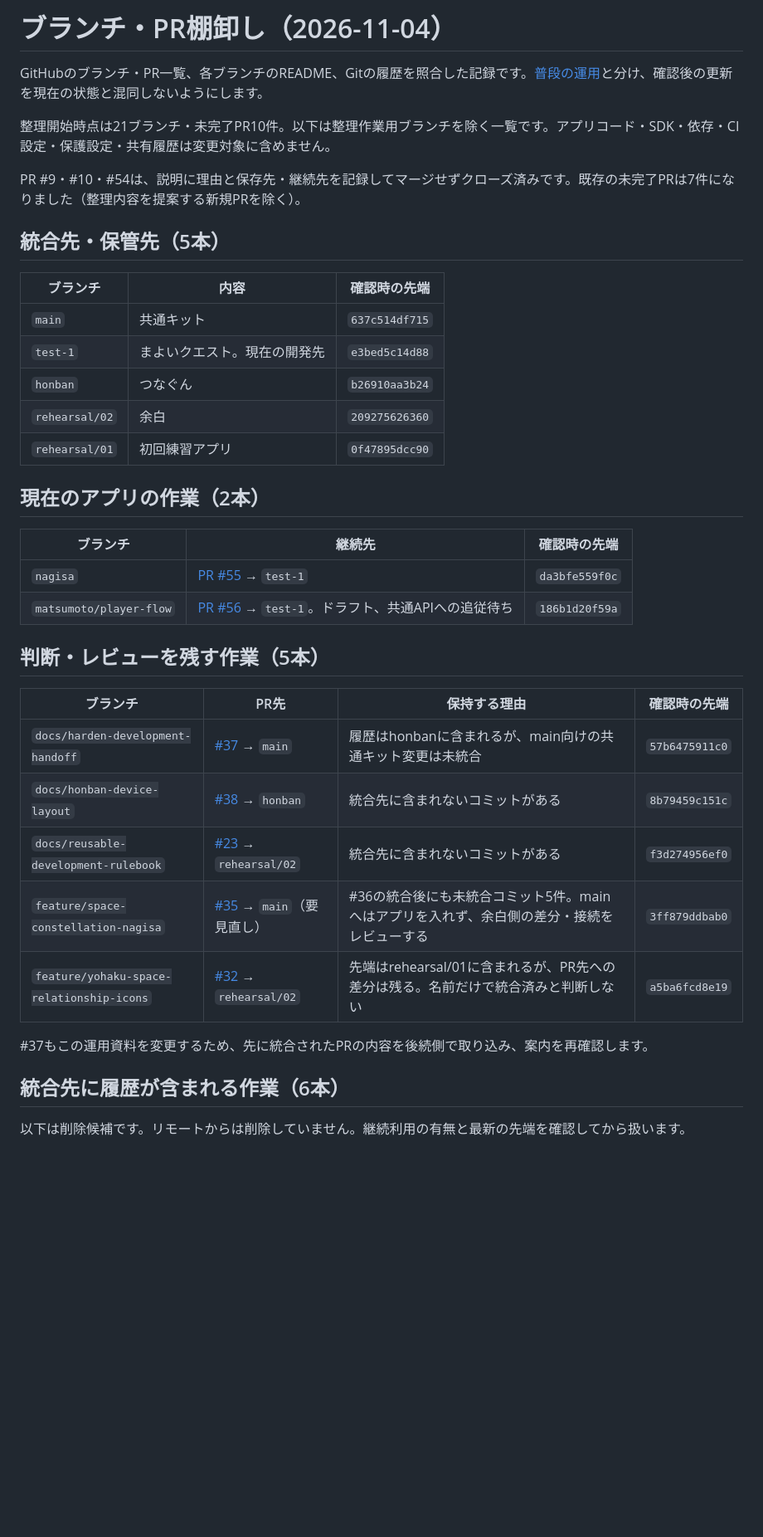
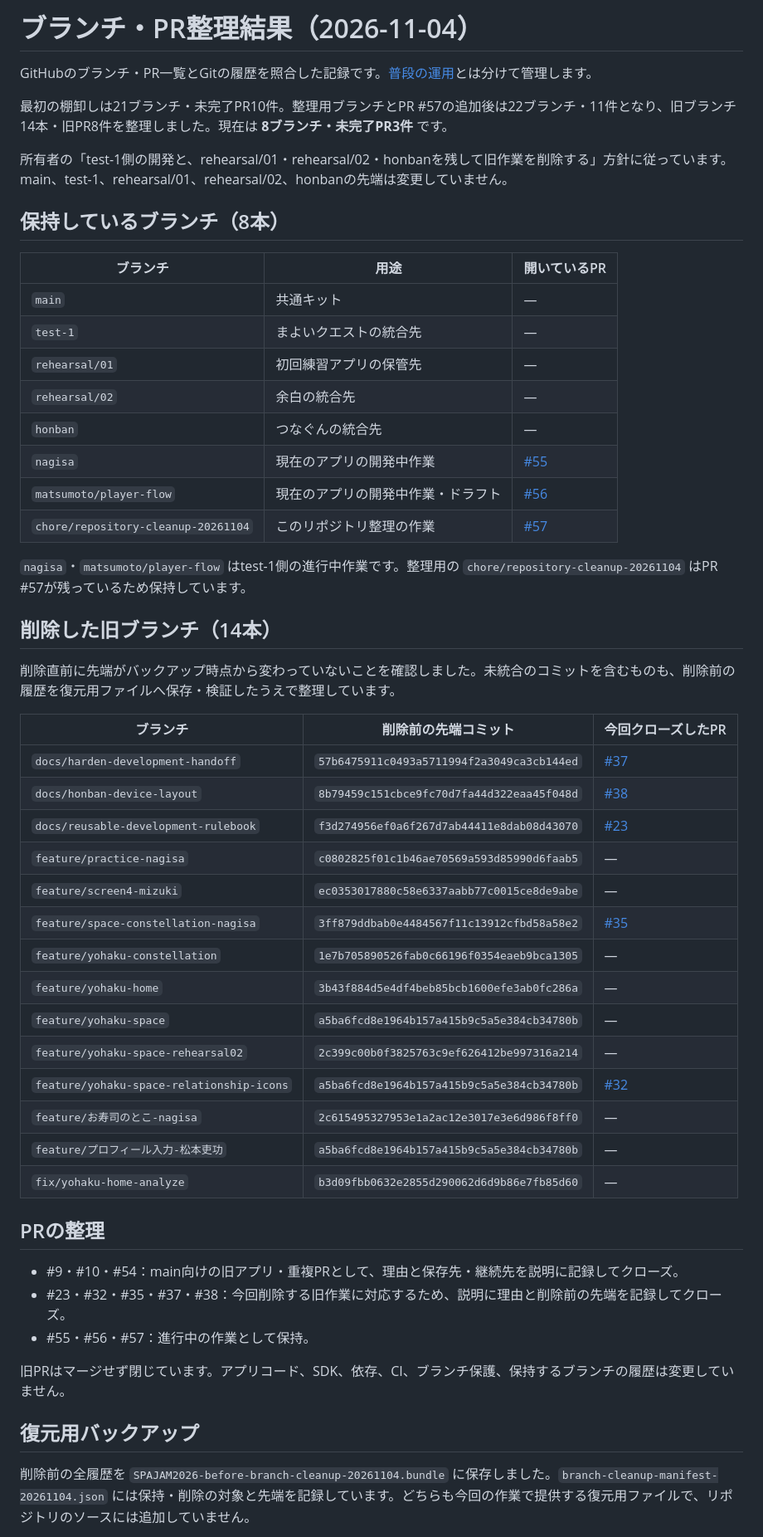
Before and after one commit to mizugramming/SPAJAM2026, a Markdown page: docs/repository_inventory_20261104.md, the part around one of its changes. Shown at 83% size. GitHub-like rendering; blank space fills up the shorter version.

Commit message:
docs: 旧ブランチ14本の整理結果と復元方法を記録

```diff
--- a/docs/repository_inventory_20261104.md
+++ b/docs/repository_inventory_20261104.md
@@ -1,41 +1,56 @@
-# ブランチ・PR棚卸し（2026-11-04）
+# ブランチ・PR整理結果（2026-11-04）
 
-GitHubのブランチ・PR一覧、各ブランチのREADME、Gitの履歴を照合した記録です。[普段の運用](repository_maintenance.md)と分け、確認後の更新を現在の状態と混同しないようにします。
+GitHubのブランチ・PR一覧とGitの履歴を照合した記録です。[普段の運用](repository_maintenance.md)とは分けて管理します。
 
-整理開始時点は21ブランチ・未完了PR10件。以下は整理作業用ブランチを除く一覧です。アプリコード・SDK・依存・CI設定・保護設定・共有履歴は変更対象に含めません。
+最初の棚卸しは21ブランチ・未完了PR10件。整理用ブランチとPR #57の追加後は22ブランチ・11件となり、旧ブランチ14本・旧PR8件を整理しました。現在は **8ブランチ・未完了PR3件** です。
 
-PR #9・#10・#54は、説明に理由と保存先・継続先を記録してマージせずクローズ済みです。既存の未完了PRは7件になりました（整理内容を提案する新規PRを除く）。
+所有者の「test-1側の開発と、rehearsal/01・rehearsal/02・honbanを残して旧作業を削除する」方針に従っています。main、test-1、rehearsal/01、rehearsal/02、honbanの先端は変更していません。
 
-## 統合先・保管先（5本）
+## 保持しているブランチ（8本）
 
-| ブランチ | 内容 | 確認時の先端 |
+| ブランチ | 用途 | 開いているPR |
 |---|---|---|
-| `main` | 共通キット | `637c514df715` |
-| `test-1` | まよいクエスト。現在の開発先 | `e3bed5c14d88` |
-| `honban` | つなぐん | `b26910aa3b24` |
-| `rehearsal/02` | 余白 | `209275626360` |
-| `rehearsal/01` | 初回練習アプリ | `0f47895dcc90` |
+| `main` | 共通キット | — |
+| `test-1` | まよいクエストの統合先 | — |
+| `rehearsal/01` | 初回練習アプリの保管先 | — |
+| `rehearsal/02` | 余白の統合先 | — |
+| `honban` | つなぐんの統合先 | — |
+| `nagisa` | 現在のアプリの開発中作業 | [#55](https://github.com/mizugramming/SPAJAM2026/pull/55) |
+| `matsumoto/player-flow` | 現在のアプリの開発中作業・ドラフト | [#56](https://github.com/mizugramming/SPAJAM2026/pull/56) |
+| `chore/repository-cleanup-20261104` | このリポジトリ整理の作業 | [#57](https://github.com/mizugramming/SPAJAM2026/pull/57) |
 
-## 現在のアプリの作業（2本）
+`nagisa`・`matsumoto/player-flow` はtest-1側の進行中作業です。整理用の `chore/repository-cleanup-20261104` はPR #57が残っているため保持しています。
 
-| ブランチ | 継続先 | 確認時の先端 |
+## 削除した旧ブランチ（14本）
+
+削除直前に先端がバックアップ時点から変わっていないことを確認しました。未統合のコミットを含むものも、削除前の履歴を復元用ファイルへ保存・検証したうえで整理しています。
+
+| ブランチ | 削除前の先端コミット | 今回クローズしたPR |
 |---|---|---|
-| `nagisa` | [PR #55](https://github.com/mizugramming/SPAJAM2026/pull/55) → `test-1` | `da3bfe559f0c` |
-| `matsumoto/player-flow` | [PR #56](https://github.com/mizugramming/SPAJAM2026/pull/56) → `test-1`。ドラフト、共通APIへの追従待ち | `186b1d20f59a` |
+| `docs/harden-development-handoff` | `57b6475911c0493a5711994f2a3049ca3cb144ed` | [#37](https://github.com/mizugramming/SPAJAM2026/pull/37) |
+| `docs/honban-device-layout` | `8b79459c151cbce9fc70d7fa44d322eaa45f048d` | [#38](https://github.com/mizugramming/SPAJAM2026/pull/38) |
+| `docs/reusable-development-rulebook` | `f3d274956ef0a6f267d7ab44411e8dab08d43070` | [#23](https://github.com/mizugramming/SPAJAM2026/pull/23) |
+| `feature/practice-nagisa` | `c0802825f01c1b46ae70569a593d85990d6faab5` | — |
+| `feature/screen4-mizuki` | `ec0353017880c58e6337aabb77c0015ce8de9abe` | — |
+| `feature/space-constellation-nagisa` | `3ff879ddbab0e4484567f11c13912cfbd58a58e2` | [#35](https://github.com/mizugramming/SPAJAM2026/pull/35) |
+| `feature/yohaku-constellation` | `1e7b705890526fab0c66196f0354eaeb9bca1305` | — |
+| `feature/yohaku-home` | `3b43f884d5e4df4beb85bcb1600efe3ab0fc286a` | — |
+| `feature/yohaku-space` | `a5ba6fcd8e1964b157a415b9c5a5e384cb34780b` | — |
+| `feature/yohaku-space-rehearsal02` | `2c399c00b0f3825763c9ef626412be997316a214` | — |
+| `feature/yohaku-space-relationship-icons` | `a5ba6fcd8e1964b157a415b9c5a5e384cb34780b` | [#32](https://github.com/mizugramming/SPAJAM2026/pull/32) |
+| `feature/お寿司のとこ-nagisa` | `2c615495327953e1a2ac12e3017e3e6d986f8ff0` | — |
+| `feature/プロフィール入力-松本吏功` | `a5ba6fcd8e1964b157a415b9c5a5e384cb34780b` | — |
+| `fix/yohaku-home-analyze` | `b3d09fbb0632e2855d290062d6d9b86e7fb85d60` | — |
 
-## 判断・レビューを残す作業（5本）
+## PRの整理
 
-| ブランチ | PR先 | 保持する理由 | 確認時の先端 |
-|---|---|---|---|
-| `docs/harden-development-handoff` | [#37](https://github.com/mizugramming/SPAJAM2026/pull/37) → `main` | 履歴はhonbanに含まれるが、main向けの共通キット変更は未統合 | `57b6475911c0` |
-| `docs/honban-device-layout` | [#38](https://github.com/mizugramming/SPAJAM2026/pull/38) → `honban` | 統合先に含まれないコミットがある | `8b79459c151c` |
-| `docs/reusable-development-rulebook` | [#23](https://github.com/mizugramming/SPAJAM2026/pull/23) → `rehearsal/02` | 統合先に含まれないコミットがある | `f3d274956ef0` |
-| `feature/space-constellation-nagisa` | [#35](https://github.com/mizugramming/SPAJAM2026/pull/35) → `main`（要見直し） | #36の統合後にも未統合コミット5件。mainへはアプリを入れず、余白側の差分・接続をレビューする | `3ff879ddbab0` |
-| `feature/yohaku-space-relationship-icons` | [#32](https://github.com/mizugramming/SPAJAM2026/pull/32) → `rehearsal/02` | 先端はrehearsal/01に含まれるが、PR先への差分は残る。名前だけで統合済みと判断しない | `a5ba6fcd8e19` |
+- #9・#10・#54：main向けの旧アプリ・重複PRとして、理由と保存先・継続先を説明に記録してクローズ。
+- #23・#32・#35・#37・#38：今回削除する旧作業に対応するため、説明に理由と削除前の先端を記録してクローズ。
+- #55・#56・#57：進行中の作業として保持。
 
-#37もこの運用資料を変更するため、先に統合されたPRの内容を後続側で取り込み、案内を再確認します。
+旧PRはマージせず閉じています。アプリコード、SDK、依存、CI、ブランチ保護、保持するブランチの履歴は変更していません。
 
-## 統合先に履歴が含まれる作業（6本）
+## 復元用バックアップ
 
-以下は削除候補です。リモートからは削除していません。継続利用の有無と最新の先端を確認してから扱います。
+削除前の全履歴を `SPAJAM2026-before-branch-cleanup-20261104.bundle` に保存しました。`branch-cleanup-manifest-20261104.json` には保持・削除の対象と先端を記録しています。どちらも今回の作業で提供する復元用ファイルで、リポジトリのソースには追加していません。
 
```
Also changed, not shown: other parts of docs/repository_inventory_20261104.md (+14 -28 lines), docs/repository_maintenance.md (+2 -2 lines).
